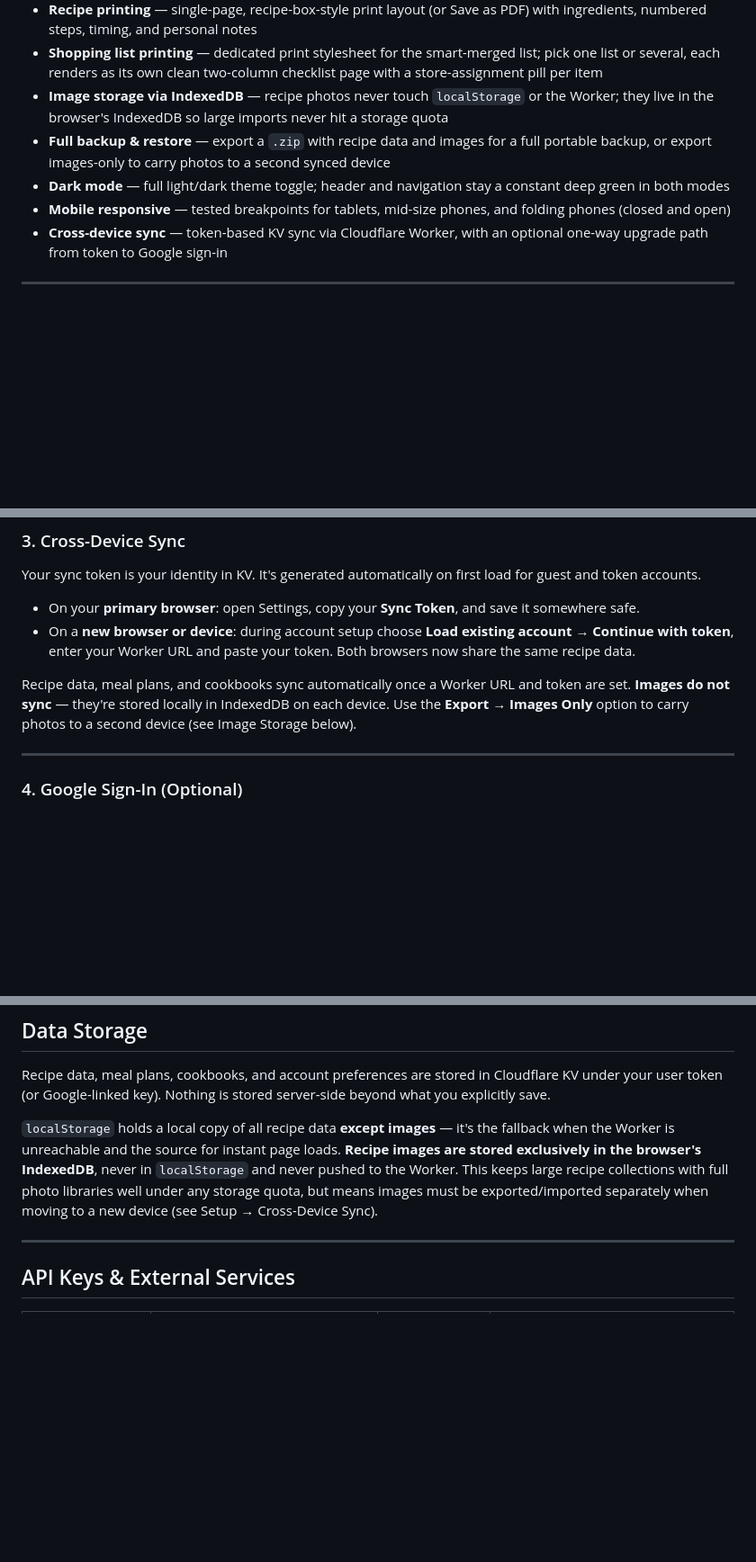
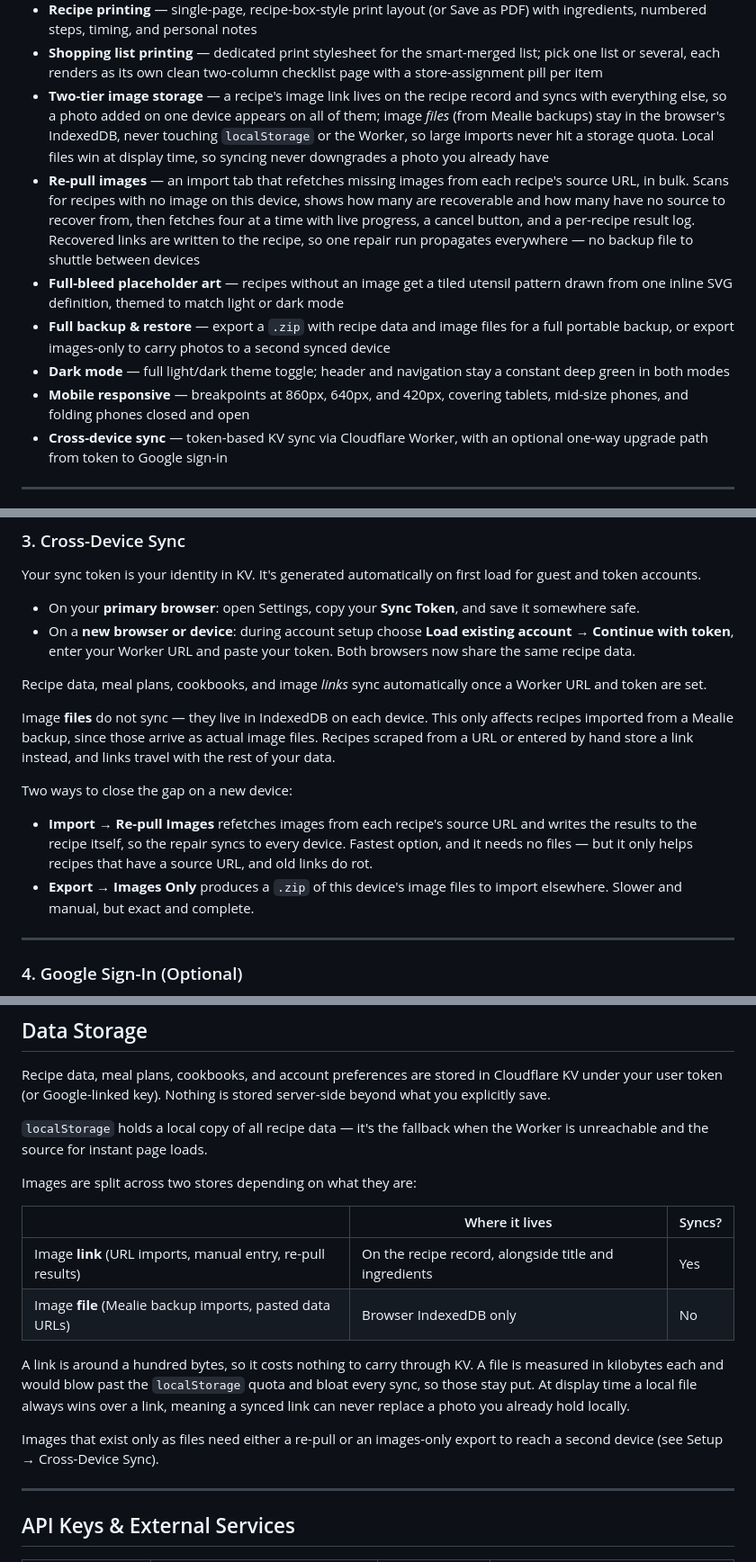
Before and after one commit to badbox29/refectory, a Markdown page: README.md, 3 parts joined by grey strips. Shown at 90% size. Drawn GitHub-style; blank space fills up the shorter version.

```diff
--- a/README.md
+++ b/README.md
@@ -36,10 +37,12 @@ https://badbox29.github.io/refectory/
 - **Manual shopping items** — add anything not generated from a recipe; check off and clear independently
 - **Recipe printing** — single-page, recipe-box-style print layout (or Save as PDF) with ingredients, numbered steps, timing, and personal notes
 - **Shopping list printing** — dedicated print stylesheet for the smart-merged list; pick one list or several, each renders as its own clean two-column checklist page with a store-assignment pill per item
-- **Image storage via IndexedDB** — recipe photos never touch `localStorage` or the Worker; they live in the browser's IndexedDB so large imports never hit a storage quota
-- **Full backup & restore** — export a `.zip` with recipe data and images for a full portable backup, or export images-only to carry photos to a second synced device
+- **Two-tier image storage** — a recipe's image link lives on the recipe record and syncs with everything else, so a photo added on one device appears on all of them; image *files* (from Mealie backups) stay in the browser's IndexedDB, never touching `localStorage` or the Worker, so large imports never hit a storage quota. Local files win at display time, so syncing never downgrades a photo you already have
+- **Re-pull images** — an import tab that refetches missing images from each recipe's source URL, in bulk. Scans for recipes with no image on this device, shows how many are recoverable and how many have no source to recover from, then fetches four at a time with live progress, a cancel button, and a per-recipe result log. Recovered links are written to the recipe, so one repair run propagates everywhere — no backup file to shuttle between devices
+- **Full-bleed placeholder art** — recipes without an image get a tiled utensil pattern drawn from one inline SVG definition, themed to match light or dark mode
+- **Full backup & restore** — export a `.zip` with recipe data and image files for a full portable backup, or export images-only to carry photos to a second synced device
 - **Dark mode** — full light/dark theme toggle; header and navigation stay a constant deep green in both modes
-- **Mobile responsive** — tested breakpoints for tablets, mid-size phones, and folding phones (closed and open)
+- **Mobile responsive** — breakpoints at 860px, 640px, and 420px, covering tablets, mid-size phones, and folding phones closed and open
 - **Cross-device sync** — token-based KV sync via Cloudflare Worker, with an optional one-way upgrade path from token to Google sign-in
 
 ---
@@ -124,7 +127,14 @@ Your sync token is your identity in KV. It's generated automatically on first lo
 - On your **primary browser**: open Settings, copy your **Sync Token**, and save it somewhere safe.
 - On a **new browser or device**: during account setup choose **Load existing account → Continue with token**, enter your Worker URL and paste your token. Both browsers now share the same recipe data.
 
-Recipe data, meal plans, and cookbooks sync automatically once a Worker URL and token are set. **Images do not sync** — they're stored locally in IndexedDB on each device. Use the **Export → Images Only** option to carry photos to a second device (see Image Storage below).
+Recipe data, meal plans, cookbooks, and image *links* sync automatically once a Worker URL and token are set.
+
+Image **files** do not sync — they live in IndexedDB on each device. This only affects recipes imported from a Mealie backup, since those arrive as actual image files. Recipes scraped from a URL or entered by hand store a link instead, and links travel with the rest of your data.
+
+Two ways to close the gap on a new device:
+
+- **Import → Re-pull Images** refetches images from each recipe's source URL and writes the results to the recipe itself, so the repair syncs to every device. Fastest option, and it needs no files — but it only helps recipes that have a source URL, and old links do rot.
+- **Export → Images Only** produces a `.zip` of this device's image files to import elsewhere. Slower and manual, but exact and complete.
 
 ---
 
@@ -159,7 +169,18 @@ Token accounts can be upgraded to Google sign-in for a friendlier identity than
 
 Recipe data, meal plans, cookbooks, and account preferences are stored in Cloudflare KV under your user token (or Google-linked key). Nothing is stored server-side beyond what you explicitly save.
 
-`localStorage` holds a local copy of all recipe data **except images** — it's the fallback when the Worker is unreachable and the source for instant page loads. **Recipe images are stored exclusively in the browser's IndexedDB**, never in `localStorage` and never pushed to the Worker. This keeps large recipe collections with full photo libraries well under any storage quota, but means images must be exported/imported separately when moving to a new device (see Setup → Cross-Device Sync).
+`localStorage` holds a local copy of all recipe data — it's the fallback when the Worker is unreachable and the source for instant page loads.
+
+Images are split across two stores depending on what they are:
+
+| | Where it lives | Syncs? |
+|---|---|---|
+| Image **link** (URL imports, manual entry, re-pull results) | On the recipe record, alongside title and ingredients | Yes |
+| Image **file** (Mealie backup imports, pasted data URLs) | Browser IndexedDB only | No |
+
+A link is around a hundred bytes, so it costs nothing to carry through KV. A file is measured in kilobytes each and would blow past the `localStorage` quota and bloat every sync, so those stay put. At display time a local file always wins over a link, meaning a synced link can never replace a photo you already hold locally.
+
+Images that exist only as files need either a re-pull or an images-only export to reach a second device (see Setup → Cross-Device Sync).
 
 ---
 
```
Also changed, not shown: other parts of README.md (+6 -5 lines).
